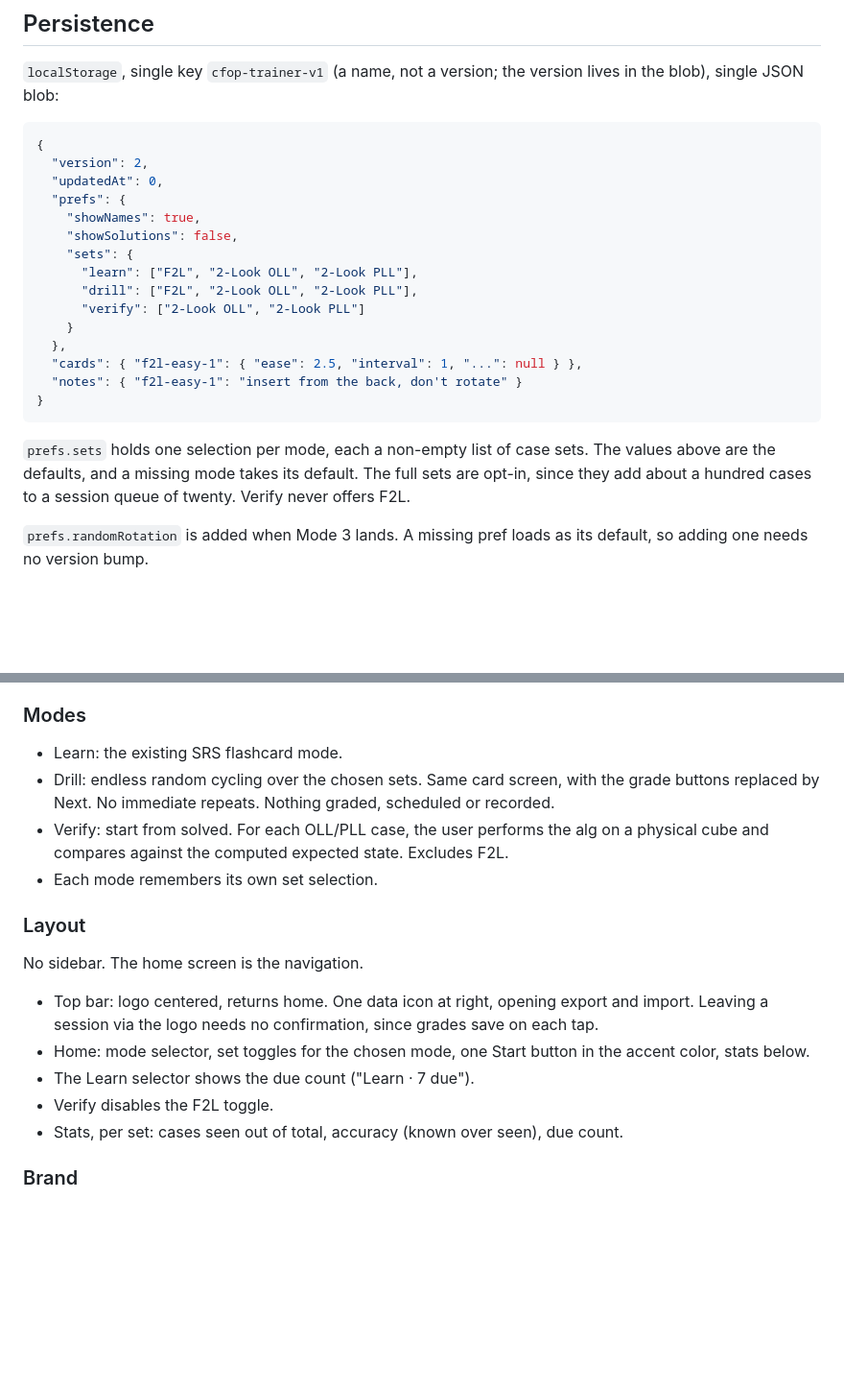
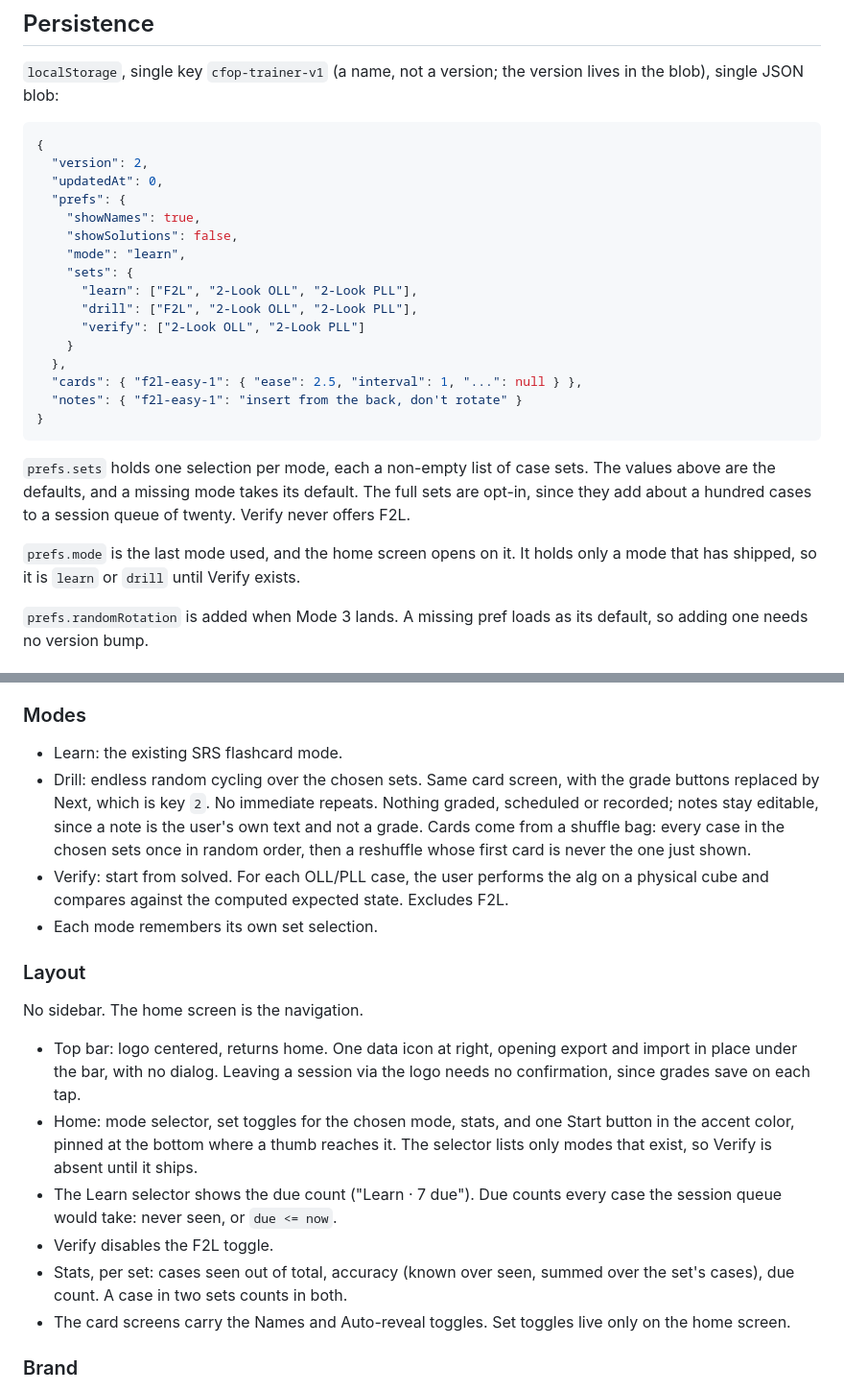
Before and after one commit to paragne/cfop-trainer, a Markdown page: SPEC.md, 2 parts joined by grey strips. Shown at 96% size. Drawn GitHub-style; blank space fills up the shorter version.

Commit message:
docs(spec): v2 shell layout, Drill and the last-mode pref
Home puts stats above a pinned Start, so the primary action sits in the
lower third. Drill advances with key 2, draws from a shuffle bag and keeps
notes editable. Due counts never-seen cases, like the session queue. The
card screens carry Names and Auto-reveal, and prefs.mode remembers the
last mode.

```diff
--- a/SPEC.md
+++ b/SPEC.md
@@ -211,6 +211,7 @@ lives in the blob), single JSON blob:
   "prefs": {
     "showNames": true,
     "showSolutions": false,
+    "mode": "learn",
     "sets": {
       "learn": ["F2L", "2-Look OLL", "2-Look PLL"],
       "drill": ["F2L", "2-Look OLL", "2-Look PLL"],
@@ -226,6 +227,9 @@ lives in the blob), single JSON blob:
 The values above are the defaults, and a missing mode takes its default. The
 full sets are opt-in, since they add about a hundred cases to a session queue of
 twenty. Verify never offers F2L.
+
+`prefs.mode` is the last mode used, and the home screen opens on it. It holds
+only a mode that has shipped, so it is `learn` or `drill` until Verify exists.
 
 `prefs.randomRotation` is added when Mode 3 lands. A missing pref loads as its
 default, so adding one needs no version bump.
@@ -344,8 +348,11 @@ include it.
 
 - Learn: the existing SRS flashcard mode.
 - Drill: endless random cycling over the chosen sets. Same card screen, with
-  the grade buttons replaced by Next. No immediate repeats. Nothing graded,
-  scheduled or recorded.
+  the grade buttons replaced by Next, which is key `2`. No immediate repeats.
+  Nothing graded, scheduled or recorded; notes stay editable, since a note is
+  the user's own text and not a grade. Cards come from a shuffle bag: every
+  case in the chosen sets once in random order, then a reshuffle whose first
+  card is never the one just shown.
 - Verify: start from solved. For each OLL/PLL case, the user performs the alg
   on a physical cube and compares against the computed expected state.
   Excludes F2L.
@@ -356,14 +363,18 @@ include it.
 No sidebar. The home screen is the navigation.
 
 - Top bar: logo centered, returns home. One data icon at right, opening export
-  and import. Leaving a session via the logo needs no confirmation, since
-  grades save on each tap.
-- Home: mode selector, set toggles for the chosen mode, one Start button in
-  the accent color, stats below.
-- The Learn selector shows the due count ("Learn · 7 due").
+  and import in place under the bar, with no dialog. Leaving a session via the
+  logo needs no confirmation, since grades save on each tap.
+- Home: mode selector, set toggles for the chosen mode, stats, and one Start
+  button in the accent color, pinned at the bottom where a thumb reaches it.
+  The selector lists only modes that exist, so Verify is absent until it ships.
+- The Learn selector shows the due count ("Learn · 7 due"). Due counts every
+  case the session queue would take: never seen, or `due <= now`.
 - Verify disables the F2L toggle.
-- Stats, per set: cases seen out of total, accuracy (known over seen), due
-  count.
+- Stats, per set: cases seen out of total, accuracy (known over seen, summed
+  over the set's cases), due count. A case in two sets counts in both.
+- The card screens carry the Names and Auto-reveal toggles. Set toggles live
+  only on the home screen.
 
 ### Brand
 
```
